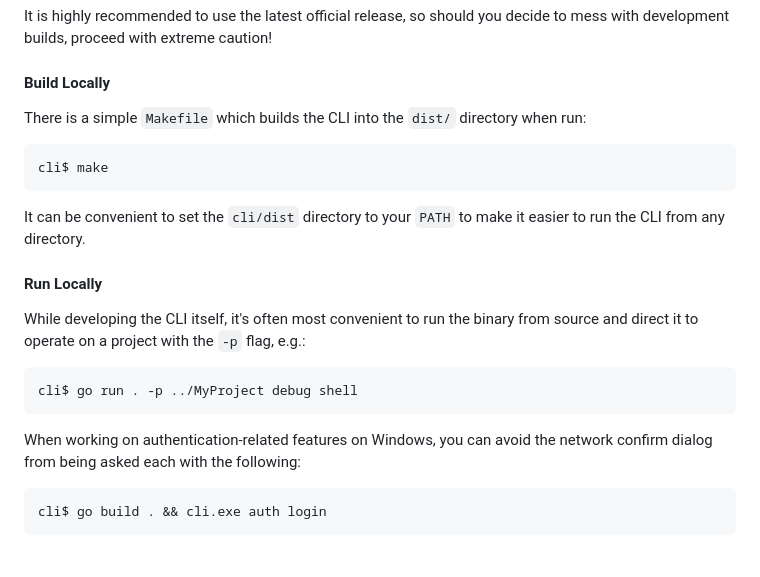
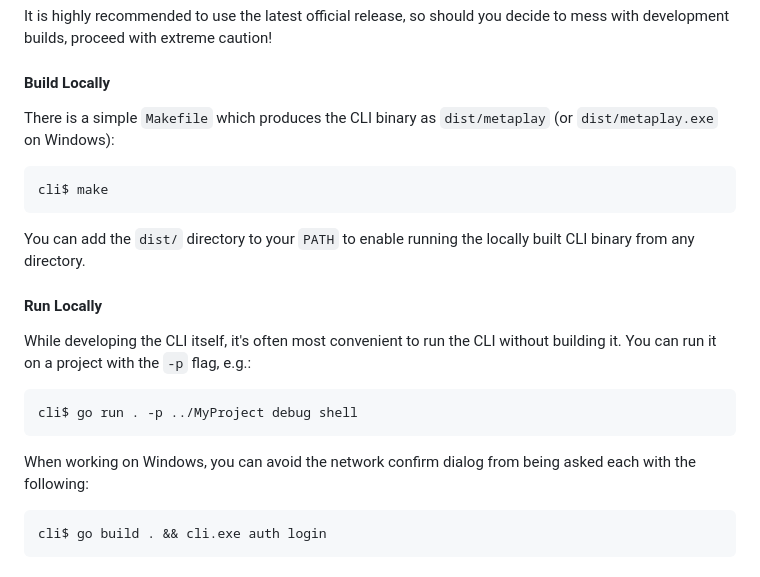
Before and after one commit to metaplay/cli, a Markdown page: README.md, the part around the change. Drawn GitHub-style.

Commit message:
Clarify the instructions for local development in the readme.

````diff
--- a/README.md
+++ b/README.md
@@ -179,23 +179,23 @@ It is highly recommended to use the latest official release, so should you decid
 
 #### Build Locally
 
-There is a simple `Makefile` which builds the CLI into the `dist/` directory when run:
+There is a simple `Makefile` which produces the CLI binary as `dist/metaplay` (or `dist/metaplay.exe` on Windows):
 
 ```bash
 cli$ make
 ```
 
-It can be convenient to set the `cli/dist` directory to your `PATH` to make it easier to run the CLI from any directory.
+You can add the `dist/` directory to your `PATH` to enable running the locally built CLI binary from any directory.
 
 #### Run Locally
 
-While developing the CLI itself, it's often most convenient to run the binary from source and direct it to operate on a project with the `-p` flag, e.g.:
+While developing the CLI itself, it's often most convenient to run the CLI without building it. You can run it on a project with the `-p` flag, e.g.:
 
 ```bash
 cli$ go run . -p ../MyProject debug shell
 ```
 
-When working on authentication-related features on Windows, you can avoid the network confirm dialog from being asked each with the following:
+When working on Windows, you can avoid the network confirm dialog from being asked each with the following:
 
 ```bash
 cli$ go build . && cli.exe auth login
````
